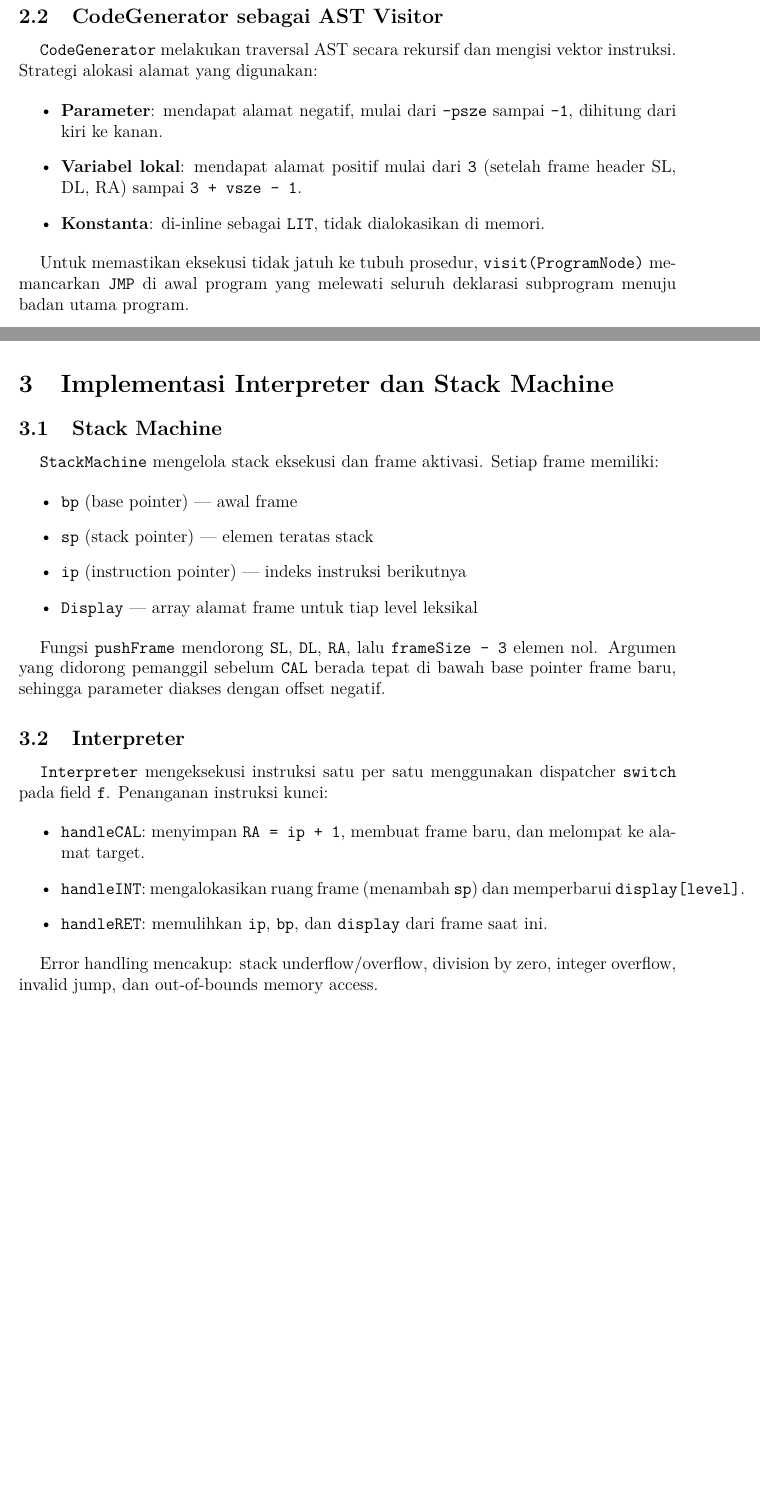
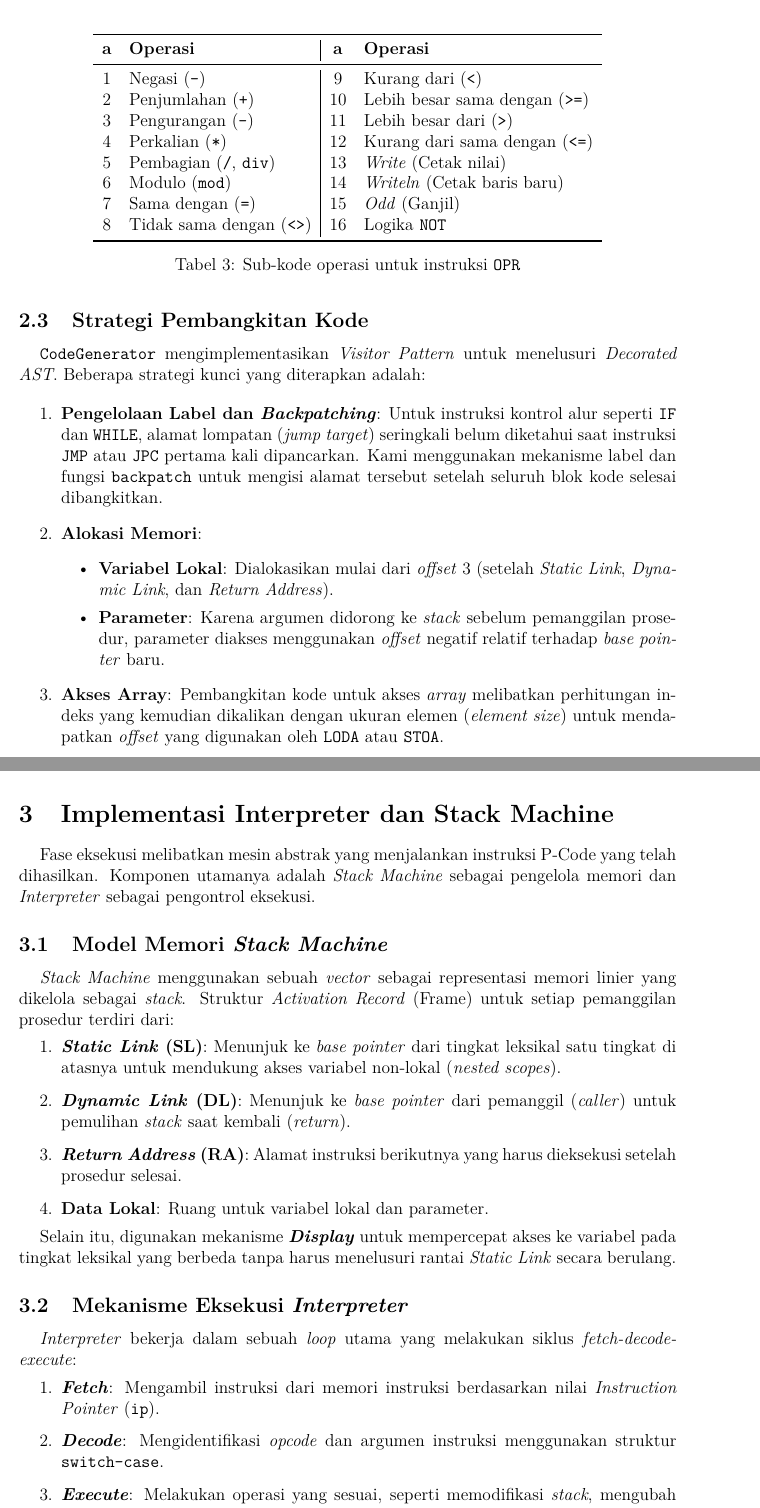
Before and after one commit to nicholaswisee/HBB-Tubes-IF2224-2026, a LaTeX document (doc/m4/main.tex): two parts of pages 4 and 5 of 9 before the commit and two parts of pages 5 and 6 of 10 after it, joined at a grey line, cut at the place of the change, the shorter picture padded with empty space. Compiled offline with pdfLaTeX.

Commit message:
Add: Laporan

```diff
--- a/doc/m4/main.tex
+++ b/doc/m4/main.tex
@@ -201,27 +213,70 @@ Setiap instruksi P-Code direpresentasikan dengan tiga field: \texttt{f} (fungsi)
 \caption{Instruksi P-Code yang diimplementasikan}
 \end{table}
 
-\subsection{CodeGenerator sebagai AST Visitor}
+\subsection{Operasi Aritmatika dan Logika (\texttt{OPR})}
 
-\texttt{CodeGenerator} melakukan traversal AST secara rekursif dan mengisi vektor instruksi. Strategi alokasi alamat yang digunakan:
+Instruksi \texttt{OPR} menggunakan argumen \texttt{a} untuk menentukan jenis operasi yang dilakukan terhadap elemen-elemen di atas \textit{stack}.
 
-\begin{itemize}
-    \item \textbf{Parameter}: mendapat alamat negatif, mulai dari \texttt{-psze} sampai \texttt{-1}, dihitung dari kiri ke kanan.
-    \item \textbf{Variabel lokal}: mendapat alamat positif mulai dari \texttt{3} (setelah frame header SL, DL, RA) sampai \texttt{3 + vsze - 1}.
-    \item \textbf{Konstanta}: di-inline sebagai \texttt{LIT}, tidak dialokasikan di memori.
-\end{itemize}
+\begin{table}[H]
+\centering
+\begin{tabular}{cl|cl}
+\toprule
+\textbf{a} & \textbf{Operasi} & \textbf{a} & \textbf{Operasi} \\
+\midrule
+1 & Negasi (\texttt{-}) & 9 & Kurang dari (\texttt{<}) \\
+2 & Penjumlahan (\texttt{+}) & 10 & Lebih besar sama dengan (\texttt{>=}) \\
+3 & Pengurangan (\texttt{-}) & 11 & Lebih besar dari (\texttt{>}) \\
+4 & Perkalian (\texttt{*}) & 12 & Kurang dari sama dengan (\texttt{<=}) \\
+5 & Pembagian (\texttt{/}, \texttt{div}) & 13 & \textit{Write} (Cetak nilai) \\
+6 & Modulo (\texttt{mod}) & 14 & \textit{Writeln} (Cetak baris baru) \\
+7 & Sama dengan (\texttt{=}) & 15 & \textit{Odd} (Ganjil) \\
+8 & Tidak sama dengan (\texttt{<>}) & 16 & Logika \texttt{NOT} \\
+\bottomrule
+\end{tabular}
+\caption{Sub-kode operasi untuk instruksi \texttt{OPR}}
+\end{table}
 
-Untuk memastikan eksekusi tidak jatuh ke tubuh prosedur, \texttt{visit(ProgramNode)} memancarkan \texttt{JMP} di awal program yang melewati seluruh deklarasi subprogram menuju badan utama program.
+\subsection{Strategi Pembangkitan Kode}
+
+\texttt{CodeGenerator} mengimplementasikan \textit{Visitor Pattern} untuk menelusuri \textit{Decorated AST}. Beberapa strategi kunci yang diterapkan adalah:
+
+\begin{enumerate}
+    \item \textbf{Pengelolaan Label dan \textit{Backpatching}}: Untuk instruksi kontrol alur seperti \texttt{IF} dan \texttt{WHILE}, alamat lompatan (\textit{jump target}) seringkali belum diketahui saat instruksi \texttt{JMP} atau \texttt{JPC} pertama kali dipancarkan. Kami menggunakan mekanisme label dan fungsi \texttt{backpatch} untuk mengisi alamat tersebut setelah seluruh blok kode selesai dibangkitkan.
+    \item \textbf{Alokasi Memori}:
+    \begin{itemize}
+        \item \textbf{Variabel Lokal}: Dialokasikan mulai dari \textit{offset} 3 (setelah \textit{Static Link}, \textit{Dynamic Link}, dan \textit{Return Address}).
+        \item \textbf{Parameter}: Karena argumen didorong ke \textit{stack} sebelum pemanggilan prosedur, parameter diakses menggunakan \textit{offset} negatif relatif terhadap \textit{base pointer} baru.
+    \end{itemize}
+    \item \textbf{Akses Array}: Pembangkitan kode untuk akses \textit{array} melibatkan perhitungan indeks yang kemudian dikalikan dengan ukuran elemen (\textit{element size}) untuk mendapatkan \textit{offset} yang digunakan oleh \texttt{LODA} atau \texttt{STOA}.
+\end{enumerate}
 
 \newpage
 \section{Implementasi Interpreter dan Stack Machine}
 
-\subsection{Stack Machine}
+Fase eksekusi melibatkan mesin abstrak yang menjalankan instruksi P-Code yang telah dihasilkan. Komponen utamanya adalah \textit{Stack Machine} sebagai pengelola memori dan \textit{Interpreter} sebagai pengontrol eksekusi.
 
-\texttt{StackMachine} mengelola stack eksekusi dan frame aktivasi. Setiap frame memiliki:
+\subsection{Model Memori \textit{Stack Machine}}
 
+\textit{Stack Machine} menggunakan sebuah \textit{vector} sebagai representasi memori linier yang dikelola sebagai \textit{stack}. Struktur \textit{Activation Record} (Frame) untuk setiap pemanggilan prosedur terdiri dari:
+\begin{enumerate}
+    \item \textbf{\textit{Static Link} (SL)}: Menunjuk ke \textit{base pointer} dari tingkat leksikal satu tingkat di atasnya untuk mendukung akses variabel non-lokal (\textit{nested scopes}).
+    \item \textbf{\textit{Dynamic Link} (DL)}: Menunjuk ke \textit{base pointer} dari pemanggil (\textit{caller}) untuk pemulihan \textit{stack} saat kembali (\textit{return}).
+    \item \textbf{\textit{Return Address} (RA)}: Alamat instruksi berikutnya yang harus dieksekusi setelah prosedur selesai.
+    \item \textbf{Data Lokal}: Ruang untuk variabel lokal dan parameter.
+\end{enumerate}
+
+Selain itu, digunakan mekanisme \textbf{\textit{Display}} untuk mempercepat akses ke variabel pada tingkat leksikal yang berbeda tanpa harus menelusuri rantai \textit{Static Link} secara berulang.
+
+\subsection{Mekanisme Eksekusi \textit{Interpreter}}
+
+\textit{Interpreter} bekerja dalam sebuah \textit{loop} utama yang melakukan siklus \textit{fetch-decode-execute}:
+\begin{enumerate}
+    \item \textbf{\textit{Fetch}}: Mengambil instruksi dari memori instruksi berdasarkan nilai \textit{Instruction Pointer} (\texttt{ip}).
+    \item \textbf{\textit{Decode}}: Mengidentifikasi \textit{opcode} dan argumen instruksi menggunakan struktur \texttt{switch-case}.
+    \item \textbf{\textit{Execute}}: Melakukan operasi yang sesuai, seperti memodifikasi \textit{stack}, mengubah \texttt{ip} (untuk lompatan), atau memanipulasi frame aktivasi.
+\end{enumerate}
+
+\subsection{Penanganan Kesalahan \textit{Runtime}}
+
+Sistem dilengkapi dengan pendeteksi kesalahan saat eksekusi (\textit{Runtime Error handling}), meliputi:
 \begin{itemize}
-    \item \texttt{bp} (base pointer) --- awal frame
-    \item \texttt{sp} (stack pointer) --- elemen teratas stack
-    \item \texttt{ip} (instruction pointer) --- indeks instruksi berikutnya
-    \item \texttt{Display} --- array alamat frame untuk tiap level leksikal
@@ -230,16 +288,3 @@ Untuk memastikan eksekusi tidak jatuh ke tubuh prosedur, \texttt{visit(ProgramNo
-Fungsi \texttt{pushFrame} mendorong \texttt{SL}, \texttt{DL}, \texttt{RA}, lalu \texttt{frameSize - 3} elemen nol. Argumen yang didorong pemanggil sebelum \texttt{CAL} berada tepat di bawah base pointer frame baru, sehingga parameter diakses dengan offset negatif.
-
-\subsection{Interpreter}
-
-\texttt{Interpreter} mengeksekusi instruksi satu per satu menggunakan dispatcher \texttt{switch} pada field \texttt{f}. Penanganan instruksi kunci:
-
-\begin{itemize}
-    \item \texttt{handleCAL}: menyimpan \texttt{RA = ip + 1}, membuat frame baru, dan melompat ke alamat target.
-    \item \texttt{handleINT}: mengalokasikan ruang frame (menambah \texttt{sp}) dan memperbarui \texttt{display[level]}.
-    \item \texttt{handleRET}: memulihkan \texttt{ip}, \texttt{bp}, dan \texttt{display} dari frame saat ini.
-\end{itemize}
-
-Error handling mencakup: stack underflow/overflow, division by zero, integer overflow, invalid jump, dan out-of-bounds memory access.
 
 \newpage
 \section{Pengujian}
```
Also changed, not shown: doc/m4/main.pdf, doc/m4/main.tex (43 more changed lines).
